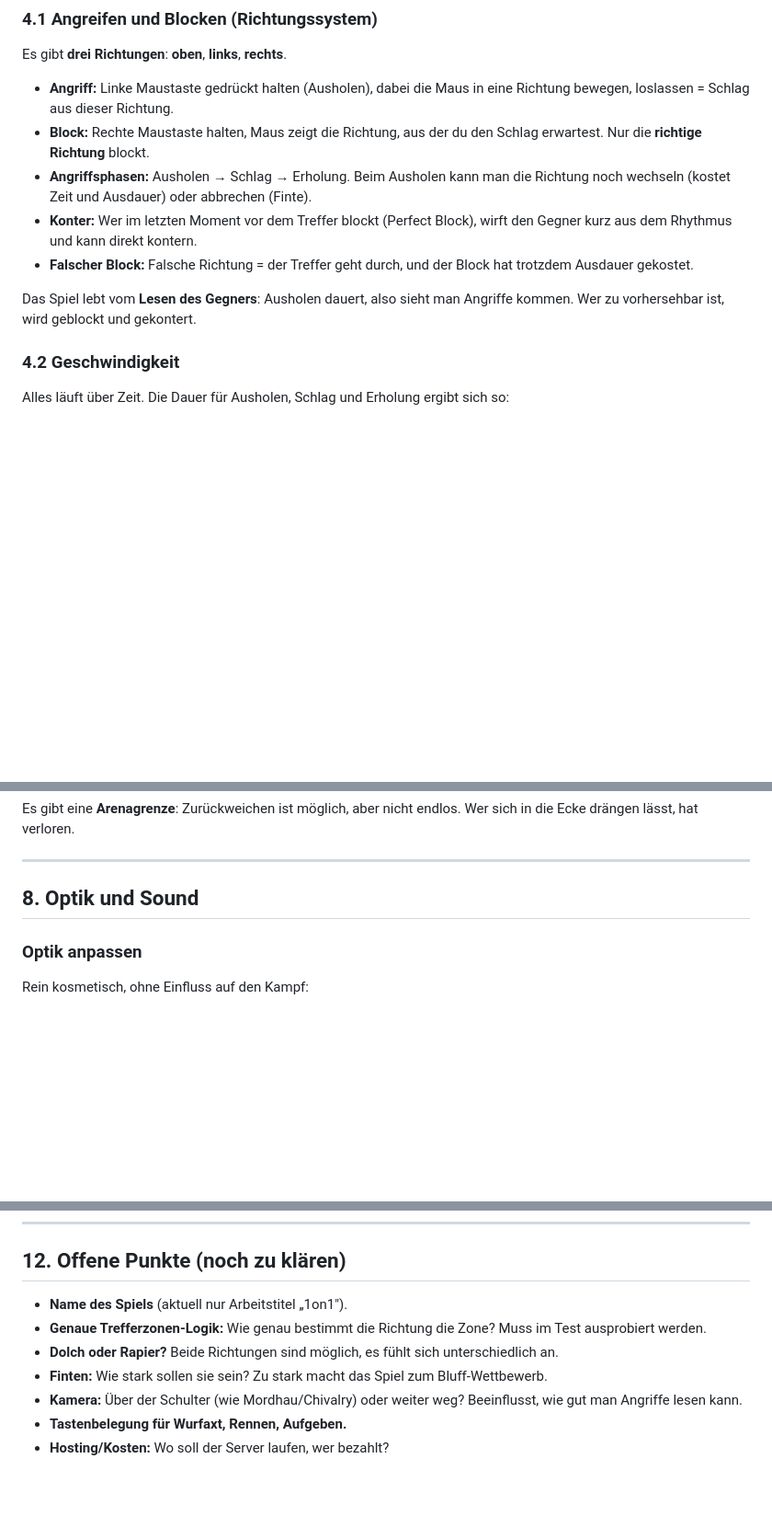
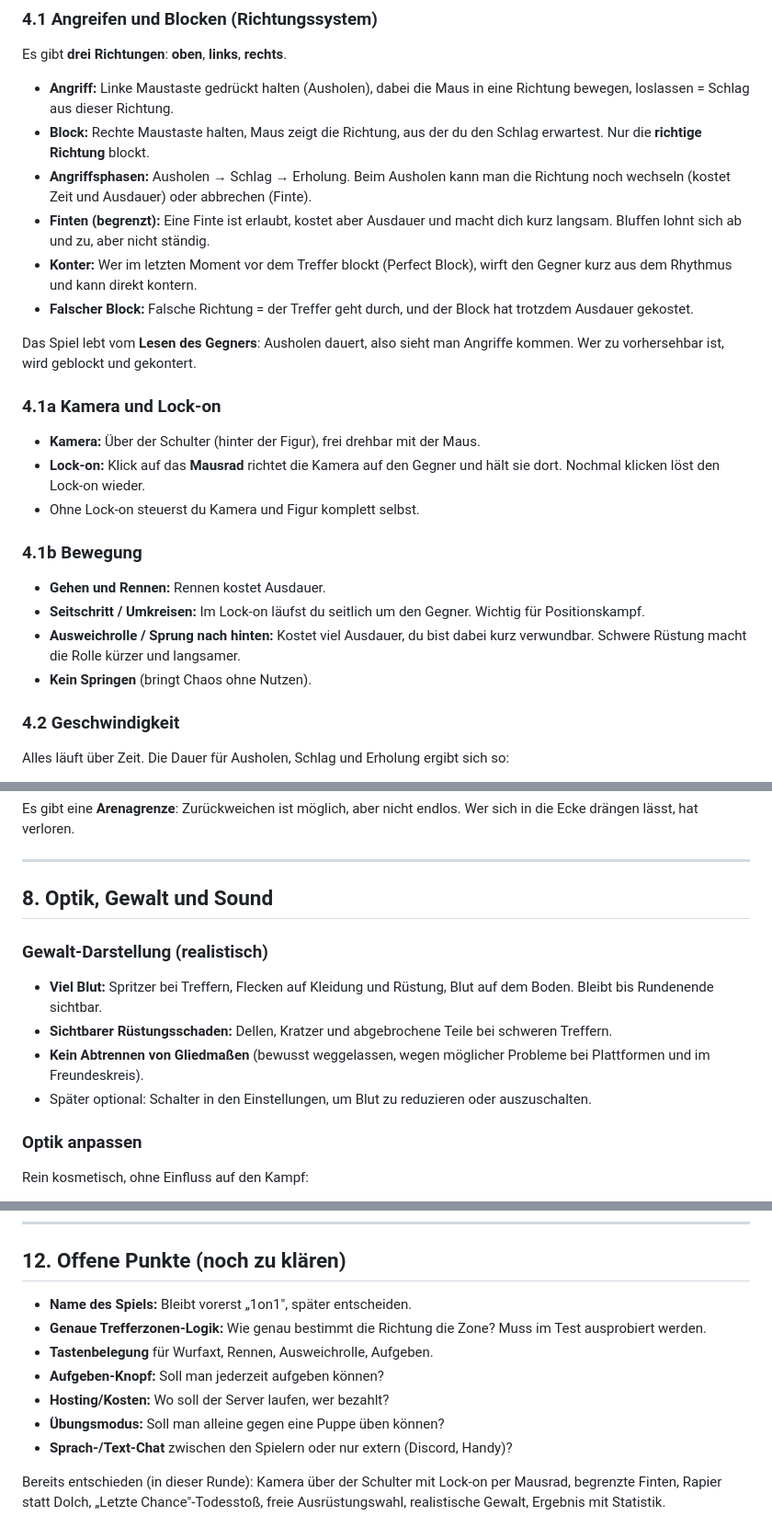
Before and after one commit to ImbA07/1on1, a Markdown page: KONZEPT.md, 3 parts joined by grey strips. Shown at 92% size. Drawn GitHub-style; blank space fills up the shorter version.

Commit message:
Update concept with camera, movement, gore, last-chance and weapon decisions
Co-Authored-By: Claude Sonnet 5.5 <noreply@anthropic.com>
Claude-Session: https://claude.ai/code/session_014UWF37CgGmotQE3XwfzMxd

```diff
--- a/KONZEPT.md
+++ b/KONZEPT.md
@@ -59,10 +61,24 @@ Es gibt **drei Richtungen**: **oben**, **links**, **rechts**.
 - **Angriff:** Linke Maustaste gedrückt halten (Ausholen), dabei die Maus in eine Richtung bewegen, loslassen = Schlag aus dieser Richtung.
 - **Block:** Rechte Maustaste halten, Maus zeigt die Richtung, aus der du den Schlag erwartest. Nur die **richtige Richtung** blockt.
 - **Angriffsphasen:** Ausholen → Schlag → Erholung. Beim Ausholen kann man die Richtung noch wechseln (kostet Zeit und Ausdauer) oder abbrechen (Finte).
+- **Finten (begrenzt):** Eine Finte ist erlaubt, kostet aber Ausdauer und macht dich kurz langsam. Bluffen lohnt sich ab und zu, aber nicht ständig.
 - **Konter:** Wer im letzten Moment vor dem Treffer blockt (Perfect Block), wirft den Gegner kurz aus dem Rhythmus und kann direkt kontern.
 - **Falscher Block:** Falsche Richtung = der Treffer geht durch, und der Block hat trotzdem Ausdauer gekostet.
 
 Das Spiel lebt vom **Lesen des Gegners**: Ausholen dauert, also sieht man Angriffe kommen. Wer zu vorhersehbar ist, wird geblockt und gekontert.
+
+### 4.1a Kamera und Lock-on
+
+- **Kamera:** Über der Schulter (hinter der Figur), frei drehbar mit der Maus.
+- **Lock-on:** Klick auf das **Mausrad** richtet die Kamera auf den Gegner und hält sie dort. Nochmal klicken löst den Lock-on wieder.
+- Ohne Lock-on steuerst du Kamera und Figur komplett selbst.
+
+### 4.1b Bewegung
+
+- **Gehen und Rennen:** Rennen kostet Ausdauer.
+- **Seitschritt / Umkreisen:** Im Lock-on läufst du seitlich um den Gegner. Wichtig für Positionskampf.
+- **Ausweichrolle / Sprung nach hinten:** Kostet viel Ausdauer, du bist dabei kurz verwundbar. Schwere Rüstung macht die Rolle kürzer und langsamer.
+- **Kein Springen** (bringt Chaos ohne Nutzen).
 
 ### 4.2 Geschwindigkeit
 
@@ -162,7 +182,13 @@ Es gibt eine **Arenagrenze**: Zurückweichen ist möglich, aber nicht endlos. We
 
 ---
 
-## 8. Optik und Sound
+## 8. Optik, Gewalt und Sound
+
+### Gewalt-Darstellung (realistisch)
+- **Viel Blut:** Spritzer bei Treffern, Flecken auf Kleidung und Rüstung, Blut auf dem Boden. Bleibt bis Rundenende sichtbar.
+- **Sichtbarer Rüstungsschaden:** Dellen, Kratzer und abgebrochene Teile bei schweren Treffern.
+- **Kein Abtrennen von Gliedmaßen** (bewusst weggelassen, wegen möglicher Probleme bei Plattformen und im Freundeskreis).
+- Später optional: Schalter in den Einstellungen, um Blut zu reduzieren oder auszuschalten.
 
 ### Optik anpassen
 Rein kosmetisch, ohne Einfluss auf den Kampf:
@@ -222,10 +248,12 @@ Das ist nur ein Vorschlag, damit das Konzept realistisch bleibt:
 
 ## 12. Offene Punkte (noch zu klären)
 
-- **Name des Spiels** (aktuell nur Arbeitstitel „1on1").
+- **Name des Spiels:** Bleibt vorerst „1on1", später entscheiden.
 - **Genaue Trefferzonen-Logik:** Wie genau bestimmt die Richtung die Zone? Muss im Test ausprobiert werden.
-- **Dolch oder Rapier?** Beide Richtungen sind möglich, es fühlt sich unterschiedlich an.
-- **Finten:** Wie stark sollen sie sein? Zu stark macht das Spiel zum Bluff-Wettbewerb.
-- **Kamera:** Über der Schulter (wie Mordhau/Chivalry) oder weiter weg? Beeinflusst, wie gut man Angriffe lesen kann.
-- **Tastenbelegung für Wurfaxt, Rennen, Aufgeben.**
+- **Tastenbelegung** für Wurfaxt, Rennen, Ausweichrolle, Aufgeben.
+- **Aufgeben-Knopf:** Soll man jederzeit aufgeben können?
 - **Hosting/Kosten:** Wo soll der Server laufen, wer bezahlt?
+- **Übungsmodus:** Soll man alleine gegen eine Puppe üben können?
+- **Sprach-/Text-Chat** zwischen den Spielern oder nur extern (Discord, Handy)?
+
+Bereits entschieden (in dieser Runde): Kamera über der Schulter mit Lock-on per Mausrad, begrenzte Finten, Rapier statt Dolch, „Letzte Chance"-Todesstoß, freie Ausrüstungswahl, realistische Gewalt, Ergebnis mit Statistik.
```
Also changed, not shown: other parts of KONZEPT.md (+12 -6 lines).
